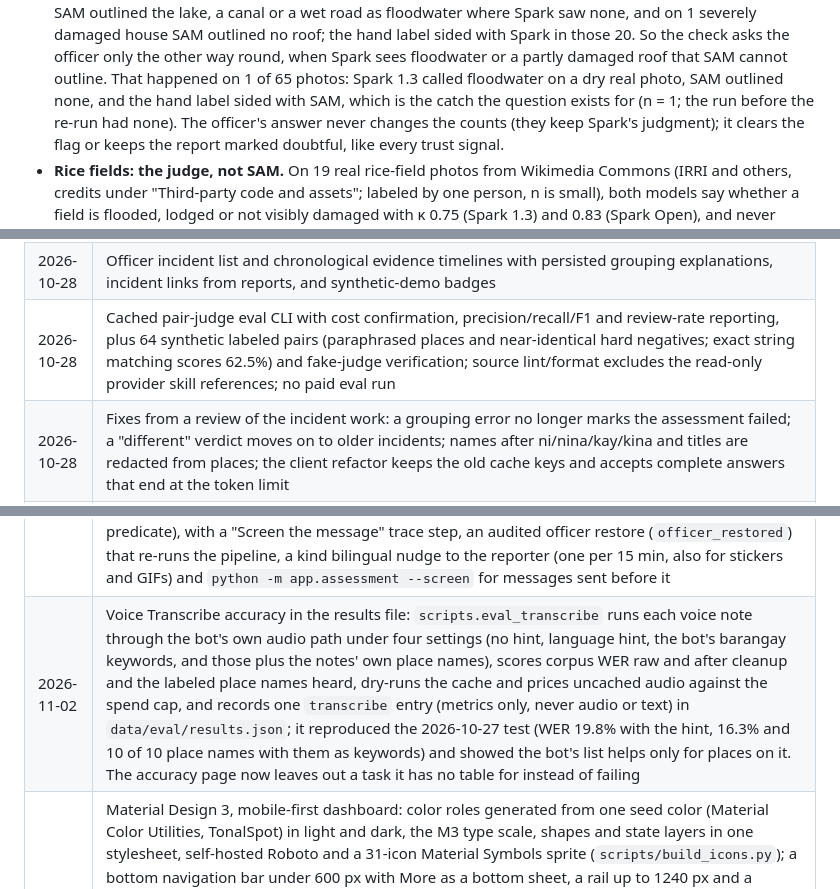
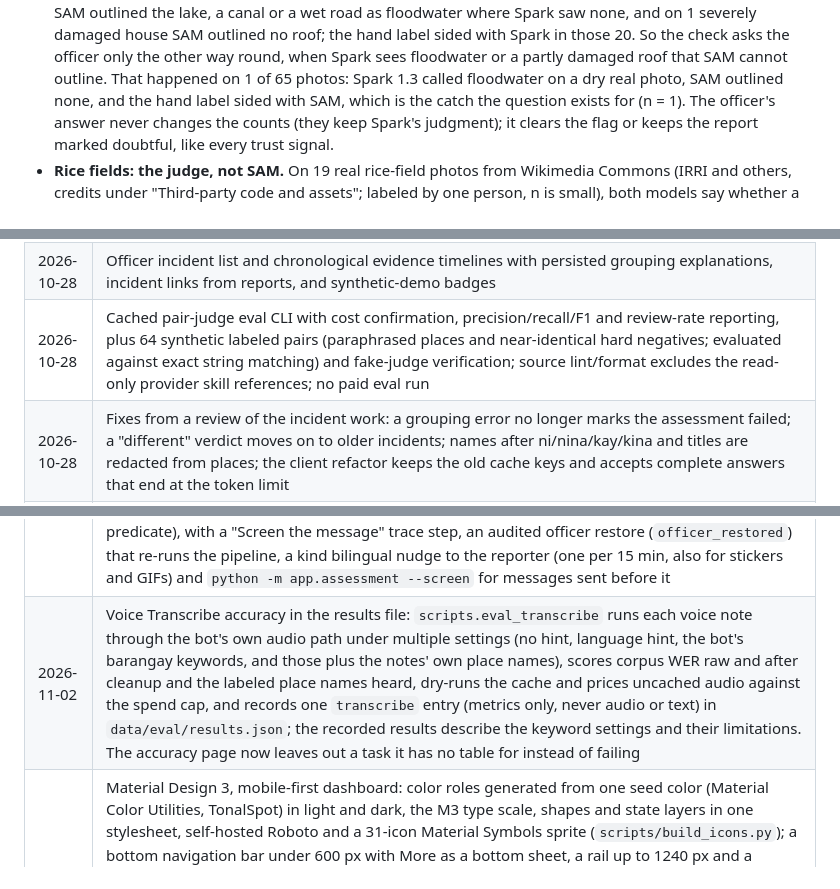
Before and after one commit to ronniecutamora/hack, a Markdown page: README.md, 3 parts joined by grey strips. GitHub-like rendering.

Commit message:
docs: remove stale historical evaluation counts

```diff
--- a/README.md
+++ b/README.md
@@ -246,7 +246,7 @@ Read these numbers with their caveats:
   SAM outlined no roof; the hand label sided with Spark in those 20. So the check asks the officer only the
   other way round, when Spark sees floodwater or a partly damaged roof that SAM cannot outline. That happened on
   1 of 65 photos: Spark 1.3 called floodwater on a dry real photo, SAM outlined none, and the hand label sided
-  with SAM, which is the catch the question exists for (n = 1; the run before the re-run had none). The
+  with SAM, which is the catch the question exists for (n = 1). The
   officer's answer never changes the counts (they keep Spark's judgment); it clears the flag or keeps the
   report marked doubtful, like every trust signal.
 - **Rice fields: the judge, not SAM.** On 19 real rice-field photos from Wikimedia Commons (IRRI and others, credits under "Third-party code and assets"; labeled by one person, n is small), both models say whether a field is flooded, lodged or not visibly damaged with κ 0.75 (Spark 1.3) and 0.83 (Spark Open), and never called a normally irrigated paddy damaged. SAM 3.1 outlined a "rice field" in only 12 of 19 photos; a breakdown by flood condition is not recorded, so Ulat does not report "water over N % of the field". The field condition is evidence for the PCIC adjuster on the rice claim; the loss figure is the adjusters'.
@@ -827,7 +827,7 @@ Everything in this repository was created during the hackathon (Oct 27 – Nov 4
 | 2026-10-28 | Fireworks Spark Open and Glimmer provider configurations, independently selected pair judge, and mocked structured-output/auth/cache/retry checks; no live availability claims |
 | 2026-10-28 | Incident grouping after assessment: place/time/GPS candidates, text-only pair judge, immutable decisions, officer-review uncertainty, deterministic rollups and idempotent late-pin re-linking; SQLite upgrade and rebuild CLI |
 | 2026-10-28 | Officer incident list and chronological evidence timelines with persisted grouping explanations, incident links from reports, and synthetic-demo badges |
-| 2026-10-28 | Cached pair-judge eval CLI with cost confirmation, precision/recall/F1 and review-rate reporting, plus 64 synthetic labeled pairs (paraphrased places and near-identical hard negatives; exact string matching scores 62.5%) and fake-judge verification; source lint/format excludes the read-only provider skill references; no paid eval run |
+| 2026-10-28 | Cached pair-judge eval CLI with cost confirmation, precision/recall/F1 and review-rate reporting, plus 64 synthetic labeled pairs (paraphrased places and near-identical hard negatives; evaluated against exact string matching) and fake-judge verification; source lint/format excludes the read-only provider skill references; no paid eval run |
 | 2026-10-28 | Fixes from a review of the incident work: a grouping error no longer marks the assessment failed; a "different" verdict moves on to older incidents; names after ni/nina/kay/kina and titles are redacted from places; the client refactor keeps the old cache keys and accepts complete answers that end at the token limit |
 | 2026-10-28 | Synthetic demo scenario: a Muse Image client, 17 Taglish reports over two weeks after landfall (a street flooding and receding, a correction, an ambiguous and a placeless report, a fisherfolk's broken fish cages), labeled synthetic photos, and a loader into a separate demo database through the real intake and assessment pipeline |
 | 2026-10-28 | Demo geolocation fix: ambiguous text or transcript stays unresolved despite a single model-suggested barangay; valid pins and photo GPS retain precedence, with offline regression tests |
@@ -904,7 +904,7 @@ Everything in this repository was created during the hackathon (Oct 27 – Nov 4
 | 2026-10-30 | Production deploy and license: Ulat went live on Modal at 13:30 Manila (app `ulat`, commit `8510536`, seeded with the synthetic scenario through the real pipeline), with @UlatPH_bot moved from local polling to the webhook and checked with a phone message; the project is released under the MIT License (`LICENSE`, `pyproject.toml` metadata) with third-party code and data keeping their own terms; the README gains the live URL, a 2-minute "try it" path for judges and corrections of lines the deploy made stale (login, local bot, retention, loss window) |
 | 2026-10-30 | README "The problem" section: the national, Laguna de Bay and Biñan picture and the 72-hour RDANA and 2-day PCIC deadlines, each figure linked to the primary source it was checked against (WorldRiskReport 2026, PAGASA, UN OCHA, NIED report No. 45, DSWD DROMIC reports #20, #40 and #68 on Paeng, NDRRMC Memo 107 s. 2021, the PCIC fisheries brochure) |
 | 2026-11-02 | Not-a-report screen (`app/screening.py`): a free rule stores greetings, tests, laughter, emoji and keyboard mash as `not_a_report` before any model call (never a message with a photo, voice note, pin, digit or distress emoji); a Muse Spark yes / no / unsure verdict only for messages whose facts state nothing, where only "no" screens out and "unsure" is flagged for the officer; screened-out messages are kept but out of incidents, counts, drafts, the map and the overview (one shared predicate), with a "Screen the message" trace step, an audited officer restore (`officer_restored`) that re-runs the pipeline, a kind bilingual nudge to the reporter (one per 15 min, also for stickers and GIFs) and `python -m app.assessment --screen` for messages sent before it |
-| 2026-11-02 | Voice Transcribe accuracy in the results file: `scripts.eval_transcribe` runs each voice note through the bot's own audio path under four settings (no hint, language hint, the bot's barangay keywords, and those plus the notes' own place names), scores corpus WER raw and after cleanup and the labeled place names heard, dry-runs the cache and prices uncached audio against the spend cap, and records one `transcribe` entry (metrics only, never audio or text) in `data/eval/results.json`; it reproduced the 2026-10-27 test (WER 19.8% with the hint, 16.3% and 10 of 10 place names with them as keywords) and showed the bot's list helps only for places on it. The accuracy page now leaves out a task it has no table for instead of failing |
+| 2026-11-02 | Voice Transcribe accuracy in the results file: `scripts.eval_transcribe` runs each voice note through the bot's own audio path under multiple settings (no hint, language hint, the bot's barangay keywords, and those plus the notes' own place names), scores corpus WER raw and after cleanup and the labeled place names heard, dry-runs the cache and prices uncached audio against the spend cap, and records one `transcribe` entry (metrics only, never audio or text) in `data/eval/results.json`; the recorded results describe the keyword settings and their limitations. The accuracy page now leaves out a task it has no table for instead of failing |
 | 2026-11-02 | Material Design 3, mobile-first dashboard: color roles generated from one seed color (Material Color Utilities, TonalSpot) in light and dark, the M3 type scale, shapes and state layers in one stylesheet, self-hosted Roboto and a 31-icon Material Symbols sprite (`scripts/build_icons.py`); a bottom navigation bar under 600 px with More as a bottom sheet, a rail up to 1240 px and a drawer above, from one list (`app/nav.py`); an app bar with the live status and an account menu that has room for a mode switch; tables as cards and form tables stacked on phones, 48 px targets, no sideways scrolling at 360 px; in-app navigation (htmx boost into the page region with View Transitions, real URLs, Back / Forward with scroll restored, focus on the heading, a progress bar, the live stream kept open, no report data in session storage, full page loads without JavaScript); snackbars for officer actions; Leaflet loaded only where a map is shown; gzip for pages, styles and scripts; screened-out messages as a chip on `/reports` with a restore form. Lighthouse mobile: performance 99, accessibility 96 (overview) and 100 (draft) |
 | 2026-11-02 | Simple and Technical views (`app/modes.py`): decided on the server per request, remembered per browser in a cookie, switched from the account menu or with `?mode=technical`, default from `DASHBOARD_MODE`. Simple (the default) opens on a to-do list in plain words, most urgent first, one card and one button each (Notices of Loss by filing deadline, reports to check, drafts to approve, barangays with new reports for the RDANA form, new reports; "All caught up" otherwise), names no models, costs, ids, confidence or internal statuses, explains RDANA, DROMIC, Notice of Loss and incident in place, adds a one-line hint and empty state per page, a dismissible "How Ulat works" guide and a Help page, a count badge on Review, and hides Accuracy and the agent internals; Technical shows everything. Same officer actions in both (tested form by form). Screened-out messages get their own list with Restore. Accuracy charts drawn on the server as inline SVG from `data/eval/results.json` (`app/charts.py`): roof-damage confusion matrices, flag F1, the duplicate check, the screen and Voice Transcribe, with number tables. Lighthouse follow-ups: map markers are 48 px targets and close ones fan out, RDANA tables use real captions, and the font and map no longer shift the page (CLS 0.054 to 0.005 on a draft, 0.471 to 0.02 on the map); Lighthouse mobile on Home: 100 / 100 / 100 |
 | 2026-11-02 | Live updates that keep every word true: Home's heading and hint ("What needs you" or "All caught up") are redrawn in the same live region as the to-do list, from one template, so they never contradict the cards below them; the Technical overview keeps an empty to-do region on the page, so to-dos that arrive later appear without a reload; focus on a page heading survives a live redraw; and several sections refreshing on one change each get their update (htmx had dropped all but the first and last when they shared one request source). Checked in a real browser under Xvfb: an empty Home turns into "What needs you" when a report arrives and back when it is settled, and a section with focus inside waits behind its "New updates" notice. The count on Review is its own quiet live region in the navigation (`NavItem.badge_live` names its topics), so it follows the review queue on every page, Help included |
```
Also changed, not shown: other parts of README.md (+1 -1 lines).
